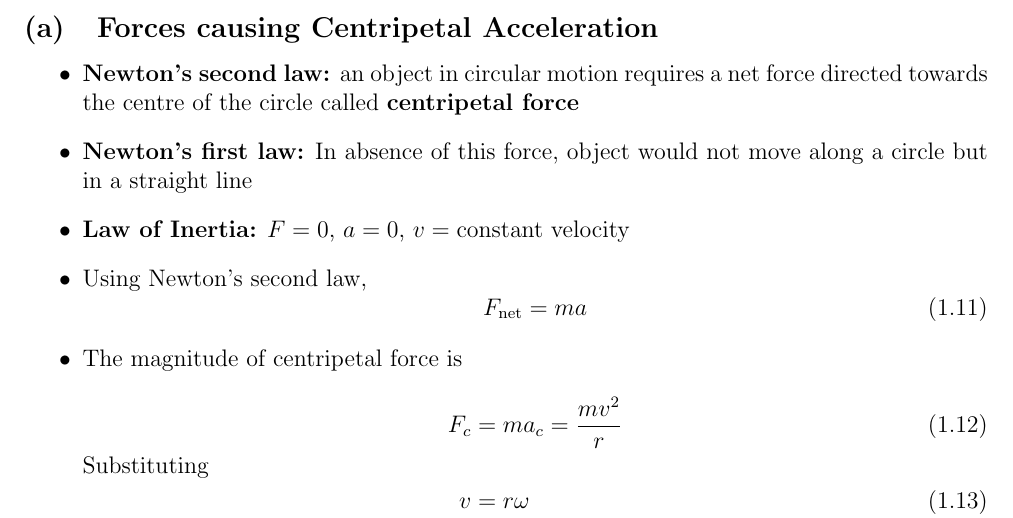
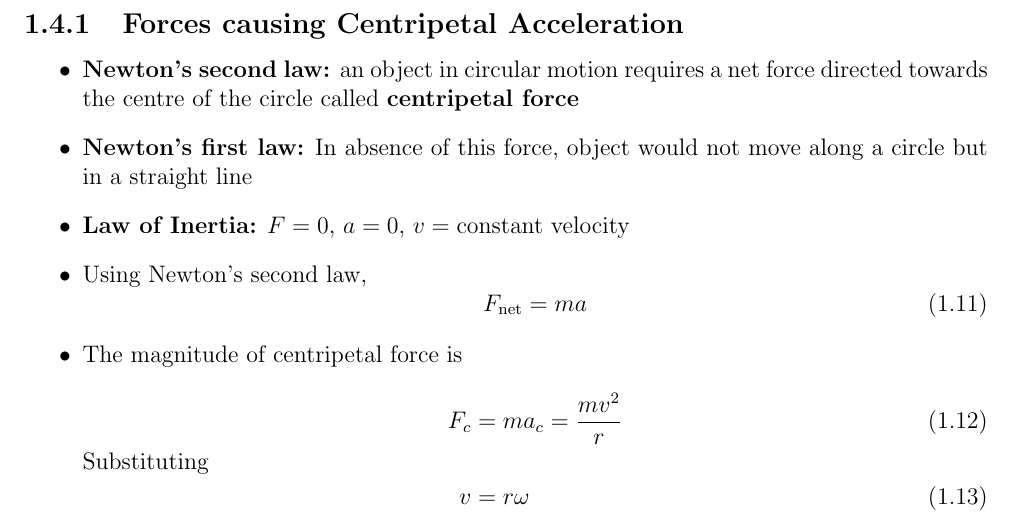
Before and after one commit to NayLinAungGo/g12-physics-notes, a LaTeX document (main.tex): part of page 7 of 9, cut so that both start at the same text. Compiled offline with pdfLaTeX.

Commit message:
feat(preamble): remove subsection alpha numbering

```diff
--- a/main.tex
+++ b/main.tex
@@ -22,7 +22,6 @@
 \author{Nay Lin Aung}
 
 \setcounter{secnumdepth}{3}
-\renewcommand*{\thesubsection}{(\alph{subsection})}
 \renewcommand*{\thesubsubsection}{(\roman{subsubsection})}
 
 \begin{document}
```
